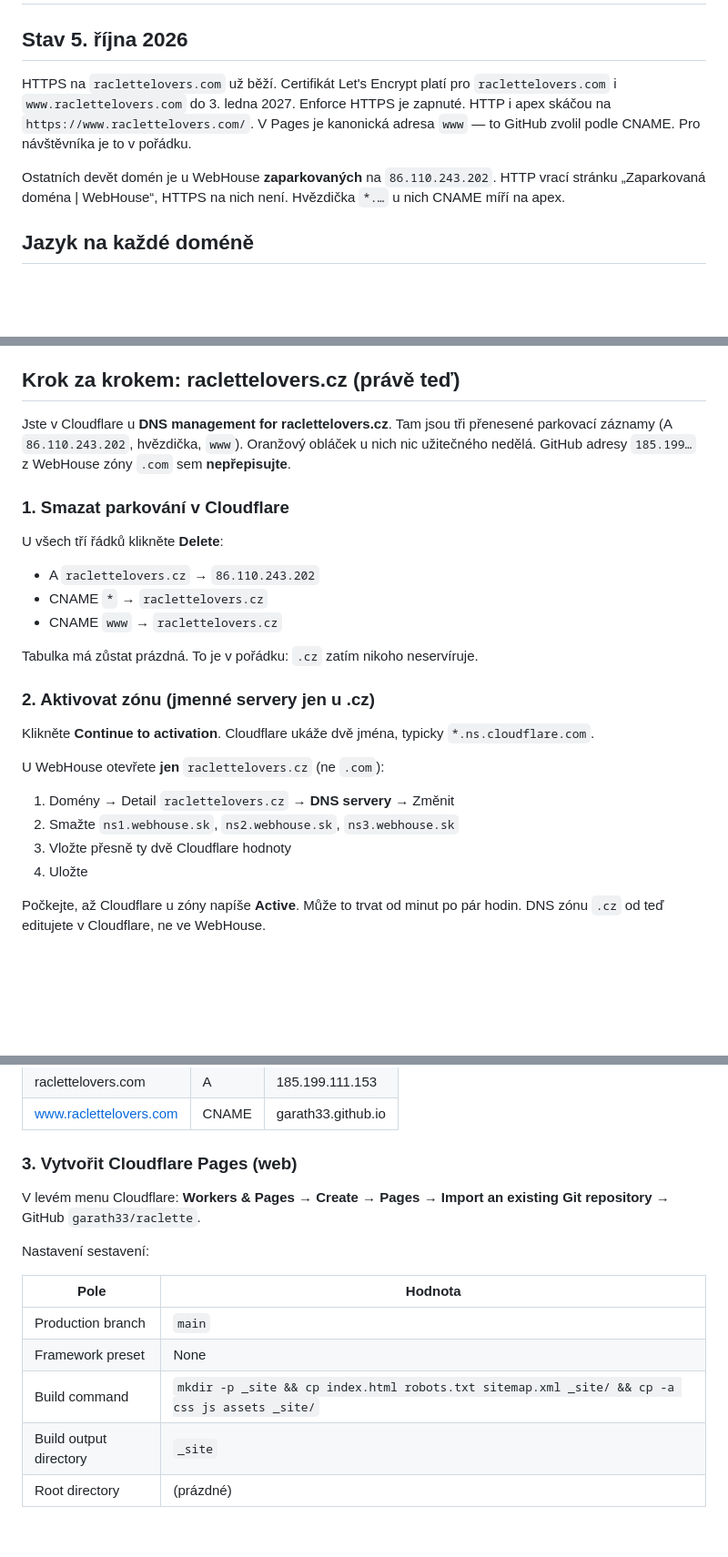
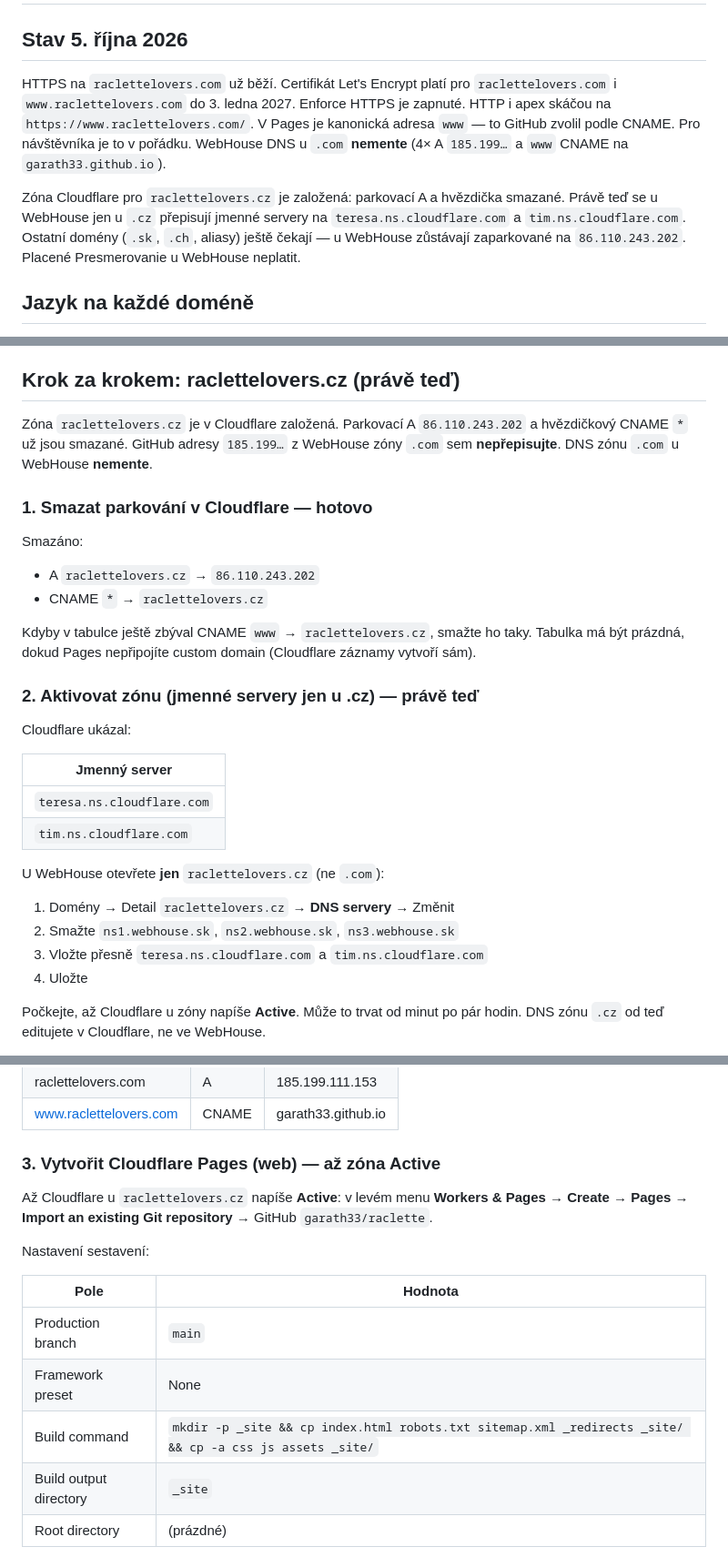
Before and after one commit to garath33/raclette, a Markdown page: docs/domeny.md, 3 parts joined by grey strips. Shown at 91% size. GitHub-like rendering; blank space fills up the shorter version.

Commit message:
Record Cloudflare NS for raclettelovers.cz at WebHouse.
Parking A and wildcard are gone; document teresa/tim nameservers
as the current WebHouse step and copy _redirects into the Pages build.

Co-authored-by: garath33 <garath33@users.noreply.github.com>

```diff
--- a/docs/domeny.md
+++ b/docs/domeny.md
@@ -2,9 +2,9 @@
 
 ## Stav 5. října 2026
 
-HTTPS na `raclettelovers.com` už běží. Certifikát Let's Encrypt platí pro `raclettelovers.com` i `www.raclettelovers.com` do 3. ledna 2027. Enforce HTTPS je zapnuté. HTTP i apex skáčou na `https://www.raclettelovers.com/`. V Pages je kanonická adresa `www` — to GitHub zvolil podle CNAME. Pro návštěvníka je to v pořádku.
+HTTPS na `raclettelovers.com` už běží. Certifikát Let's Encrypt platí pro `raclettelovers.com` i `www.raclettelovers.com` do 3. ledna 2027. Enforce HTTPS je zapnuté. HTTP i apex skáčou na `https://www.raclettelovers.com/`. V Pages je kanonická adresa `www` — to GitHub zvolil podle CNAME. Pro návštěvníka je to v pořádku. WebHouse DNS u `.com` **nemente** (4× A `185.199…` a `www` CNAME na `garath33.github.io`).
 
-Ostatních devět domén je u WebHouse **zaparkovaných** na `86.110.243.202`. HTTP vrací stránku „Zaparkovaná doména | WebHouse“, HTTPS na nich není. Hvězdička `*.…` u nich CNAME míří na apex.
+Zóna Cloudflare pro `raclettelovers.cz` je založená: parkovací A a hvězdička smazané. Právě teď se u WebHouse jen u `.cz` přepisují jmenné servery na `teresa.ns.cloudflare.com` a `tim.ns.cloudflare.com`. Ostatní domény (`.sk`, `.ch`, aliasy) ještě čekají — u WebHouse zůstávají zaparkované na `86.110.243.202`. Placené Presmerovanie u WebHouse neplatit.
 
 ## Jazyk na každé doméně
 
@@ -24,27 +24,31 @@ Bezplatné a jednodušší než platit Presmerovanie u každé aliasové domény
 
 ## Krok za krokem: raclettelovers.cz (právě teď)
 
-Jste v Cloudflare u **DNS management for raclettelovers.cz**. Tam jsou tři přenesené parkovací záznamy (A `86.110.243.202`, hvězdička, `www`). Oranžový obláček u nich nic užitečného nedělá. GitHub adresy `185.199…` z WebHouse zóny `.com` sem **nepřepisujte**.
+Zóna `raclettelovers.cz` je v Cloudflare založená. Parkovací A `86.110.243.202` a hvězdičkový CNAME `*` už jsou smazané. GitHub adresy `185.199…` z WebHouse zóny `.com` sem **nepřepisujte**. DNS zónu `.com` u WebHouse **nemente**.
 
-### 1. Smazat parkování v Cloudflare
+### 1. Smazat parkování v Cloudflare — hotovo
 
-U všech tří řádků klikněte **Delete**:
+Smazáno:
 
 - A `raclettelovers.cz` → `86.110.243.202`
 - CNAME `*` → `raclettelovers.cz`
-- CNAME `www` → `raclettelovers.cz`
 
-Tabulka má zůstat prázdná. To je v pořádku: `.cz` zatím nikoho neservíruje.
+Kdyby v tabulce ještě zbýval CNAME `www` → `raclettelovers.cz`, smažte ho taky. Tabulka má být prázdná, dokud Pages nepřipojíte custom domain (Cloudflare záznamy vytvoří sám).
 
-### 2. Aktivovat zónu (jmenné servery jen u .cz)
+### 2. Aktivovat zónu (jmenné servery jen u .cz) — právě teď
 
-Klikněte **Continue to activation**. Cloudflare ukáže dvě jména, typicky `*.ns.cloudflare.com`.
+Cloudflare ukázal:
+
+| Jmenný server |
+| --- |
+| `teresa.ns.cloudflare.com` |
+| `tim.ns.cloudflare.com` |
 
 U WebHouse otevřete **jen** `raclettelovers.cz` (ne `.com`):
 
 1. Domény → Detail `raclettelovers.cz` → **DNS servery** → Změnit
 2. Smažte `ns1.webhouse.sk`, `ns2.webhouse.sk`, `ns3.webhouse.sk`
-3. Vložte přesně ty dvě Cloudflare hodnoty
+3. Vložte přesně `teresa.ns.cloudflare.com` a `tim.ns.cloudflare.com`
 4. Uložte
 
 Počkejte, až Cloudflare u zóny napíše **Active**. Může to trvat od minut po pár hodin. DNS zónu `.cz` od teď editujete v Cloudflare, ne ve WebHouse.
@@ -59,9 +63,9 @@ Zóna `raclettelovers.com` ve WebHouse zůstává:
 | raclettelovers.com | A | 185.199.111.153 |
 | www.raclettelovers.com | CNAME | garath33.github.io |
 
-### 3. Vytvořit Cloudflare Pages (web)
+### 3. Vytvořit Cloudflare Pages (web) — až zóna Active
 
-V levém menu Cloudflare: **Workers & Pages** → **Create** → **Pages** → **Import an existing Git repository** → GitHub `garath33/raclette`.
+Až Cloudflare u `raclettelovers.cz` napíše **Active**: v levém menu **Workers & Pages** → **Create** → **Pages** → **Import an existing Git repository** → GitHub `garath33/raclette`.
 
 Nastavení sestavení:
 
@@ -69,7 +73,7 @@ Nastavení sestavení:
 | --- | --- |
 | Production branch | `main` |
 | Framework preset | None |
-| Build command | `mkdir -p _site && cp index.html robots.txt sitemap.xml _site/ && cp -a css js assets _site/` |
+| Build command | `mkdir -p _site && cp index.html robots.txt sitemap.xml _redirects _site/ && cp -a css js assets _site/` |
 | Build output directory | `_site` |
 | Root directory | (prázdné) |
 
```
Also changed, not shown: docs/rozhodnuti.md (+1 -1 lines).
